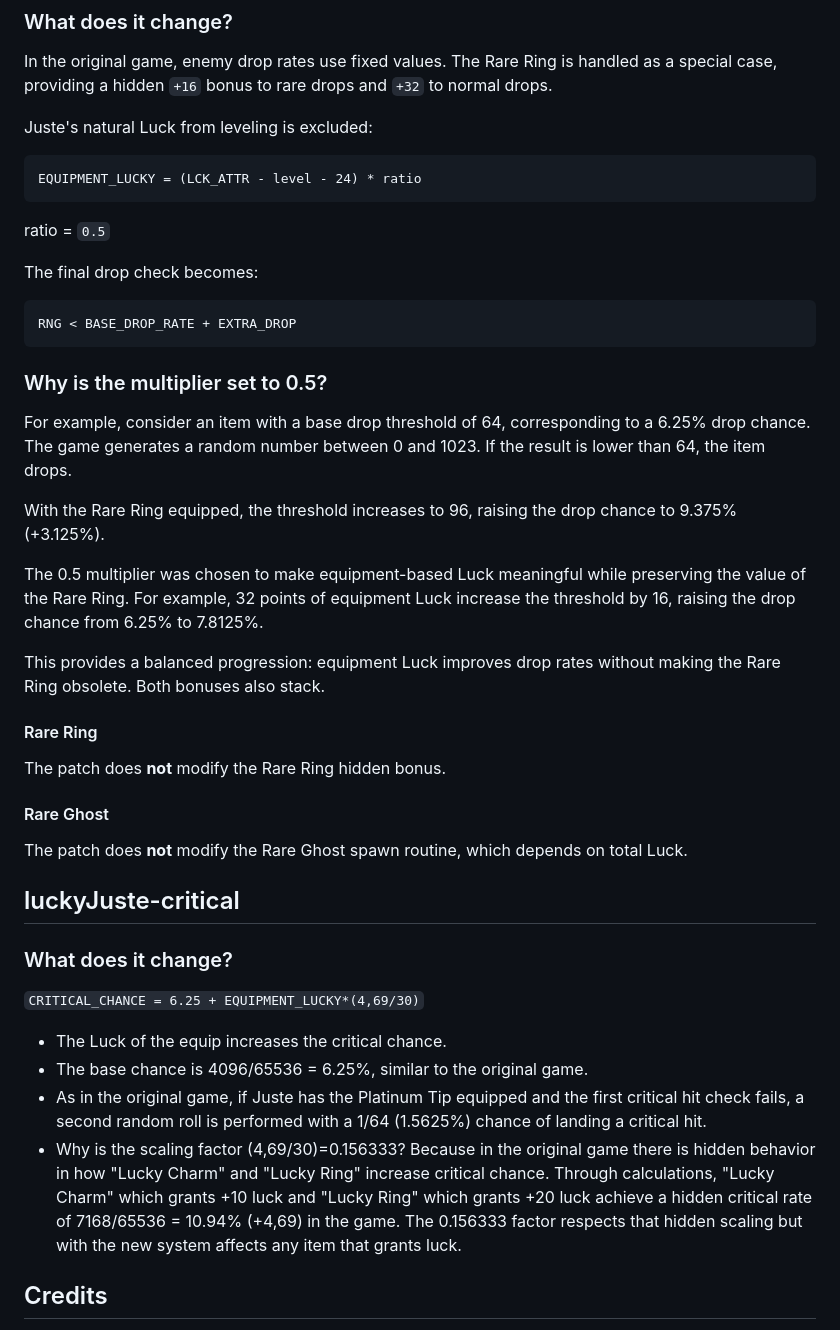
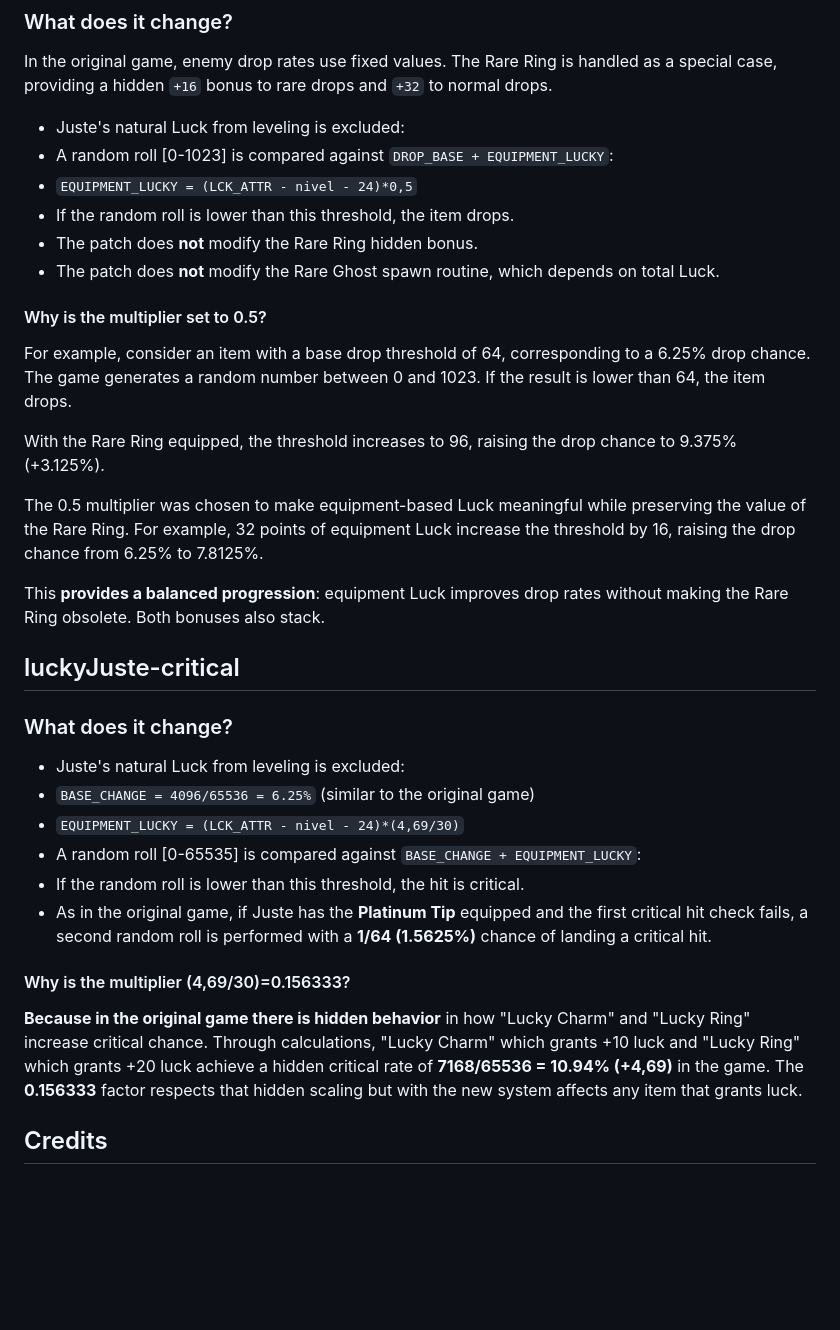
Before and after one commit to alexarroyoduque/luckyJuste, a Markdown page: README.md, the part around the change. Drawn GitHub-style; blank space fills up the shorter version.

Commit message:
docs(README)

````diff
--- a/README.md
+++ b/README.md
@@ -28,20 +28,14 @@ File/ROM CRC32: 88C1B562
 
 In the original game, enemy drop rates use fixed values. The Rare Ring is handled as a special case, providing a hidden `+16` bonus to rare drops and `+32` to normal drops.
 
-Juste's natural Luck from leveling is excluded:
+- Juste's natural Luck from leveling is excluded:
+- A random roll [0-1023] is compared against `DROP_BASE + EQUIPMENT_LUCKY`:
+- `EQUIPMENT_LUCKY = (LCK_ATTR - nivel - 24)*0,5`
+- If the random roll is lower than this threshold, the item drops.
+- The patch does **not** modify the Rare Ring hidden bonus.
+- The patch does **not** modify the Rare Ghost spawn routine, which depends on total Luck.
 
-```text
-EQUIPMENT_LUCKY = (LCK_ATTR - level - 24) * ratio
-```
-
-ratio = `0.5`
-
-The final drop check becomes:
-
-```text
-RNG < BASE_DROP_RATE + EXTRA_DROP
-```
-### Why is the multiplier set to 0.5?
+#### Why is the multiplier set to 0.5?
 
 For example, consider an item with a base drop threshold of 64, corresponding to a 6.25% drop chance. The game generates a random number between 0 and 1023. If the result is lower than 64, the item drops.
 
@@ -49,26 +43,20 @@ With the Rare Ring equipped, the threshold increases to 96, raising the drop cha
 
 The 0.5 multiplier was chosen to make equipment-based Luck meaningful while preserving the value of the Rare Ring. For example, 32 points of equipment Luck increase the threshold by 16, raising the drop chance from 6.25% to 7.8125%.
 
-This provides a balanced progression: equipment Luck improves drop rates without making the Rare Ring obsolete. Both bonuses also stack.
-
-#### Rare Ring
-
-The patch does **not** modify the Rare Ring hidden bonus.
-
-#### Rare Ghost
-
-The patch does **not** modify the Rare Ghost spawn routine, which depends on total Luck.
+This **provides a balanced progression**: equipment Luck improves drop rates without making the Rare Ring obsolete. Both bonuses also stack.
 
 ## luckyJuste-critical
 
 ### What does it change?
+- Juste's natural Luck from leveling is excluded:
+- `BASE_CHANGE = 4096/65536 = 6.25%` (similar to the original game)
+- `EQUIPMENT_LUCKY = (LCK_ATTR - nivel - 24)*(4,69/30)`
+- A random roll [0-65535] is compared against `BASE_CHANGE + EQUIPMENT_LUCKY`:
+- If the random roll is lower than this threshold, the hit is critical.
+- As in the original game, if Juste has the **Platinum Tip** equipped and the first critical hit check fails, a second random roll is performed with a **1/64 (1.5625%)** chance of landing a critical hit.
 
-`CRITICAL_CHANCE = 6.25 + EQUIPMENT_LUCKY*(4,69/30)`
-
-- The Luck of the equip increases the critical chance.
-- The base chance is 4096/65536 = 6.25%, similar to the original game.
-- As in the original game, if Juste has the Platinum Tip equipped and the first critical hit check fails, a second random roll is performed with a 1/64 (1.5625%) chance of landing a critical hit.
-- Why is the scaling factor (4,69/30)=0.156333? Because in the original game there is hidden behavior in how "Lucky Charm" and "Lucky Ring" increase critical chance. Through calculations, "Lucky Charm" which grants +10 luck and "Lucky Ring" which grants +20 luck achieve a hidden critical rate of 7168/65536 = 10.94% (+4,69) in the game. The 0.156333 factor respects that hidden scaling but with the new system affects any item that grants luck.
+#### Why is the multiplier (4,69/30)=0.156333?
+**Because in the original game there is hidden behavior** in how "Lucky Charm" and "Lucky Ring" increase critical chance. Through calculations, "Lucky Charm" which grants +10 luck and "Lucky Ring" which grants +20 luck achieve a hidden critical rate of **7168/65536 = 10.94% (+4,69)** in the game. The **0.156333** factor respects that hidden scaling but with the new system affects any item that grants luck.
 
 
 ## Credits
````
